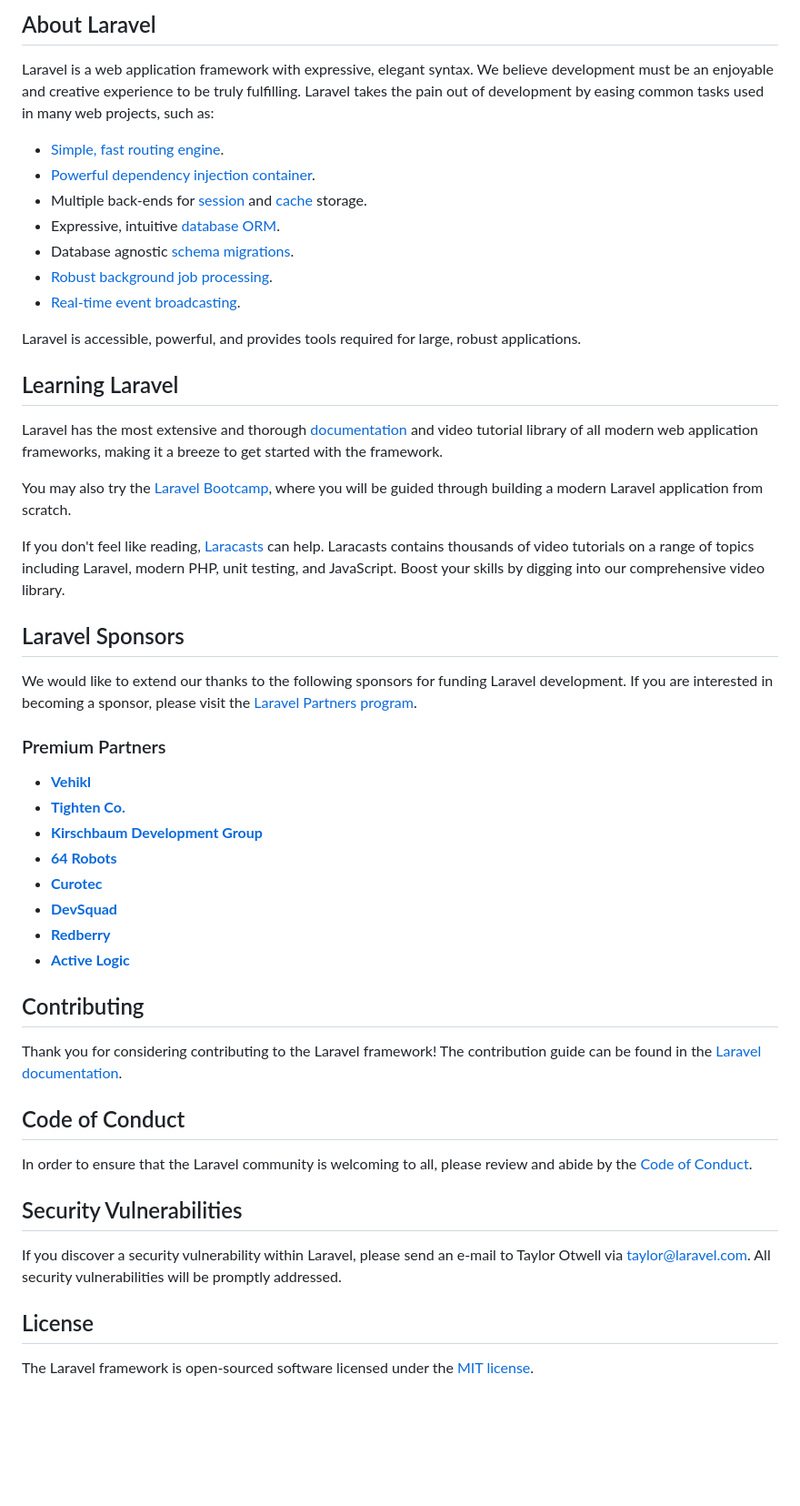
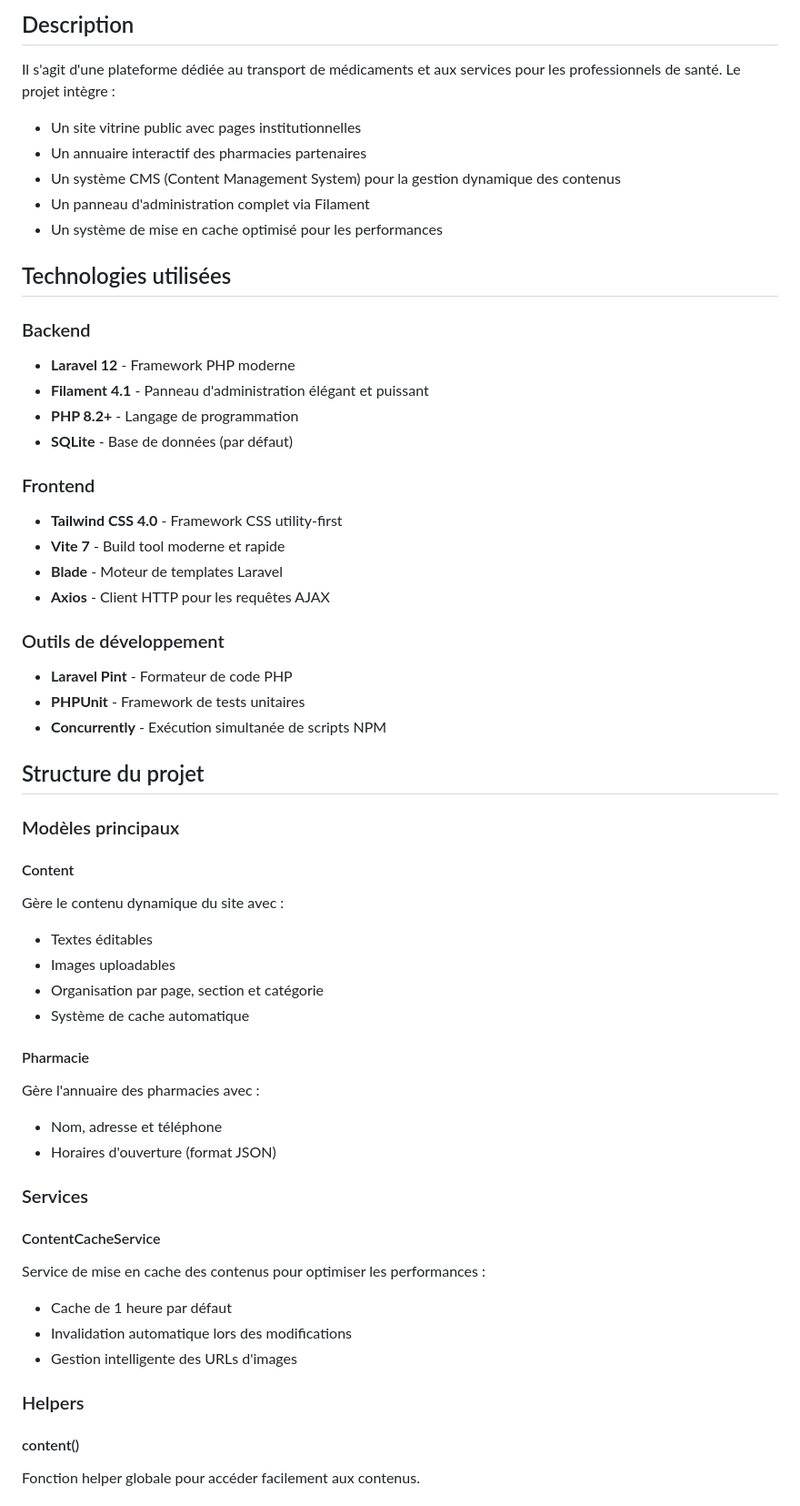
Before and after one commit to olivia-ctnl/noha-transports, a Markdown page: README.md, the part around one of its changes. Shown at 91% size. Rendered like a GitHub page; blank space fills up the shorter version.

Commit message:
Modification du README

```diff
--- a/README.md
+++ b/README.md
@@ -9,53 +4,69 @@
 
-## About Laravel
+## Description
 
-Laravel is a web application framework with expressive, elegant syntax. We believe development must be an enjoyable and creative experience to be truly fulfilling. Laravel takes the pain out of development by easing common tasks used in many web projects, such as:
+Il s'agit d'une plateforme dédiée au transport de médicaments et aux services pour les professionnels de santé. Le projet intègre :
 
-- [Simple, fast routing engine](https://laravel.com/docs/routing).
-- [Powerful dependency injection container](https://laravel.com/docs/container).
-- Multiple back-ends for [session](https://laravel.com/docs/session) and [cache](https://laravel.com/docs/cache) storage.
-- Expressive, intuitive [database ORM](https://laravel.com/docs/eloquent).
-- Database agnostic [schema migrations](https://laravel.com/docs/migrations).
-- [Robust background job processing](https://laravel.com/docs/queues).
-- [Real-time event broadcasting](https://laravel.com/docs/broadcasting).
+-   Un site vitrine public avec pages institutionnelles
+-   Un annuaire interactif des pharmacies partenaires
+-   Un système CMS (Content Management System) pour la gestion dynamique des contenus
+-   Un panneau d'administration complet via Filament
+-   Un système de mise en cache optimisé pour les performances
 
-Laravel is accessible, powerful, and provides tools required for large, robust applications.
+## Technologies utilisées
 
-## Learning Laravel
+### Backend
 
-Laravel has the most extensive and thorough [documentation](https://laravel.com/docs) and video tutorial library of all modern web application frameworks, making it a breeze to get started with the framework.
+-   **Laravel 12** - Framework PHP moderne
+-   **Filament 4.1** - Panneau d'administration élégant et puissant
+-   **PHP 8.2+** - Langage de programmation
+-   **SQLite** - Base de données (par défaut)
 
-You may also try the [Laravel Bootcamp](https://bootcamp.laravel.com), where you will be guided through building a modern Laravel application from scratch.
+### Frontend
 
-If you don't feel like reading, [Laracasts](https://laracasts.com) can help. Laracasts contains thousands of video tutorials on a range of topics including Laravel, modern PHP, unit testing, and JavaScript. Boost your skills by digging into our comprehensive video library.
+-   **Tailwind CSS 4.0** - Framework CSS utility-first
+-   **Vite 7** - Build tool moderne et rapide
+-   **Blade** - Moteur de templates Laravel
+-   **Axios** - Client HTTP pour les requêtes AJAX
 
-## Laravel Sponsors
+### Outils de développement
 
-We would like to extend our thanks to the following sponsors for funding Laravel development. If you are interested in becoming a sponsor, please visit the [Laravel Partners program](https://partners.laravel.com).
+-   **Laravel Pint** - Formateur de code PHP
+-   **PHPUnit** - Framework de tests unitaires
+-   **Concurrently** - Exécution simultanée de scripts NPM
 
-### Premium Partners
+## Structure du projet
 
-- **[Vehikl](https://vehikl.com)**
-- **[Tighten Co.](https://tighten.co)**
-- **[Kirschbaum Development Group](https://kirschbaumdevelopment.com)**
-- **[64 Robots](https://64robots.com)**
-- **[Curotec](https://www.curotec.com/services/technologies/laravel)**
-- **[DevSquad](https://devsquad.com/hire-laravel-developers)**
-- **[Redberry](https://redberry.international/laravel-development)**
-- **[Active Logic](https://activelogic.com)**
+### Modèles principaux
 
-## Contributing
+#### Content
 
-Thank you for considering contributing to the Laravel framework! The contribution guide can be found in the [Laravel documentation](https://laravel.com/docs/contributions).
+Gère le contenu dynamique du site avec :
 
-## Code of Conduct
+-   Textes éditables
+-   Images uploadables
+-   Organisation par page, section et catégorie
+-   Système de cache automatique
 
-In order to ensure that the Laravel community is welcoming to all, please review and abide by the [Code of Conduct](https://laravel.com/docs/contributions#code-of-conduct).
+#### Pharmacie
 
-## Security Vulnerabilities
+Gère l'annuaire des pharmacies avec :
 
-If you discover a security vulnerability within Laravel, please send an e-mail to Taylor Otwell via [taylor@laravel.com](mailto:taylor@laravel.com). All security vulnerabilities will be promptly addressed.
+-   Nom, adresse et téléphone
+-   Horaires d'ouverture (format JSON)
 
-## License
+### Services
 
-The Laravel framework is open-sourced software licensed under the [MIT license](https://opensource.org/licenses/MIT).
+#### ContentCacheService
+
+Service de mise en cache des contenus pour optimiser les performances :
+
+-   Cache de 1 heure par défaut
+-   Invalidation automatique lors des modifications
+-   Gestion intelligente des URLs d'images
+
+### Helpers
+
+#### content()
+
+Fonction helper globale pour accéder facilement aux contenus.
+
```
Also changed, not shown: other parts of README.md (+87 -7 lines).
